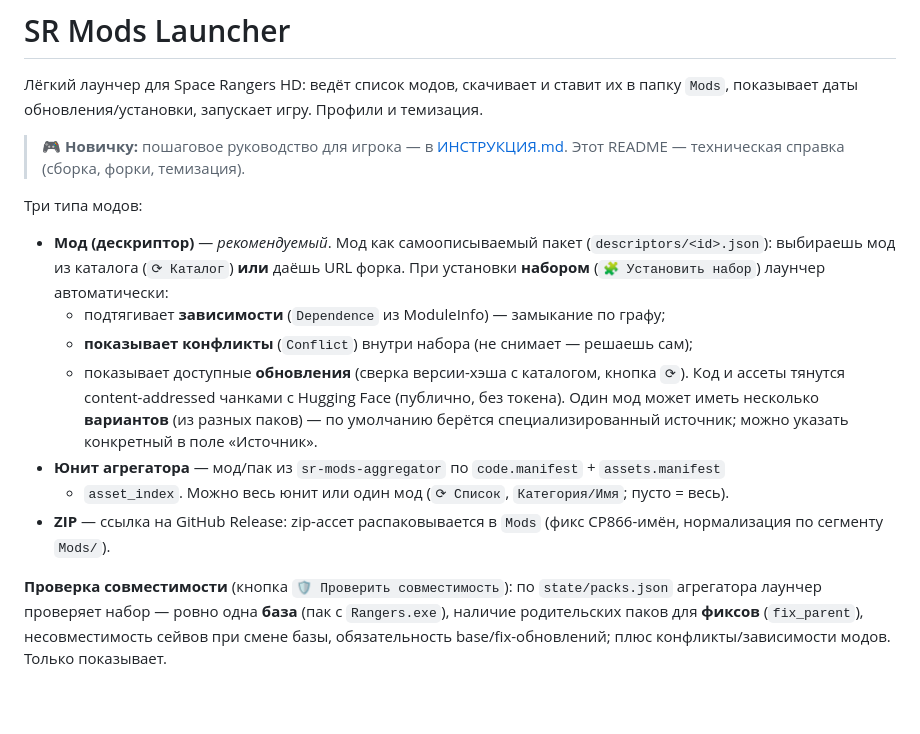
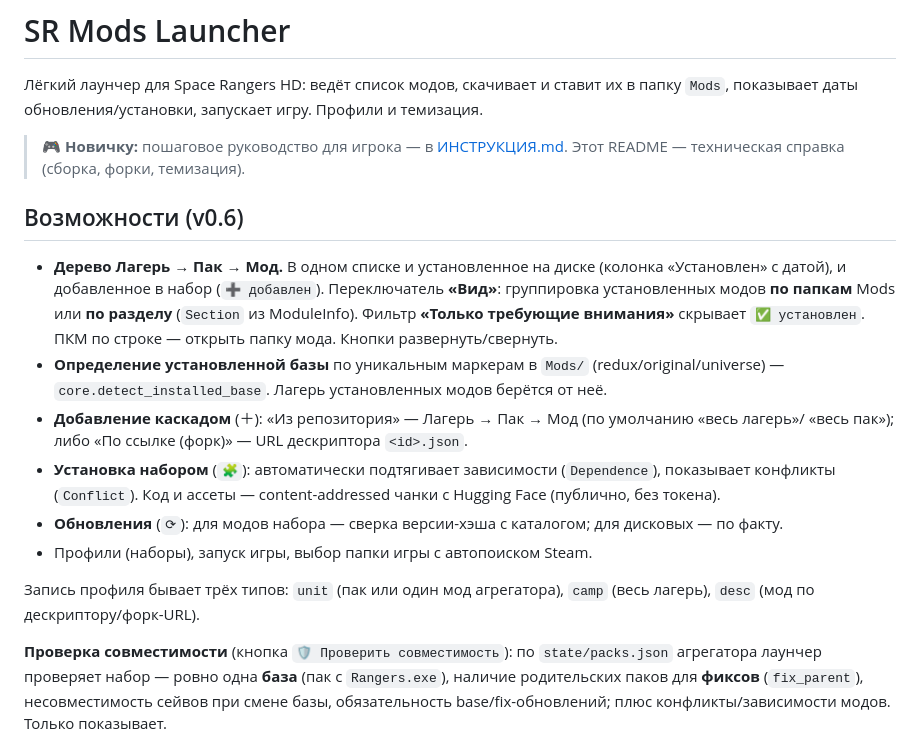
Before and after one commit to ArtYudin89/sr-mods-launcher, a Markdown page: README.md, the part around the change. Rendered like a GitHub page; blank space fills up the shorter version.

Commit message:
Док под v0.6.0: ИНСТРУКЦИЯ.md (дерево, виды, фильтр, каскад добавления, совместимость, запуск) + README (актуальный блок возможностей)
Co-Authored-By: Claude Opus 4.8 <noreply@anthropic.com>

```diff
--- a/README.md
+++ b/README.md
@@ -6,21 +6,23 @@
 > 🎮 **Новичку:** пошаговое руководство для игрока — в [ИНСТРУКЦИЯ.md](ИНСТРУКЦИЯ.md).
 > Этот README — техническая справка (сборка, форки, темизация).
 
-Три типа модов:
+## Возможности (v0.6)
 
-- **Мод (дескриптор)** — *рекомендуемый*. Мод как самоописываемый пакет (`descriptors/<id>.json`):
-  выбираешь мод из каталога (`⟳ Каталог`) **или** даёшь URL форка. При установки **набором**
-  (`🧩 Установить набор`) лаунчер автоматически:
-  - подтягивает **зависимости** (`Dependence` из ModuleInfo) — замыкание по графу;
-  - **показывает конфликты** (`Conflict`) внутри набора (не снимает — решаешь сам);
-  - показывает доступные **обновления** (сверка версии-хэша с каталогом, кнопка `⟳`).
-  Код и ассеты тянутся content-addressed чанками с Hugging Face (публично, без токена).
-  Один мод может иметь несколько **вариантов** (из разных паков) — по умолчанию берётся
-  специализированный источник; можно указать конкретный в поле «Источник».
-- **Юнит агрегатора** — мод/пак из `sr-mods-aggregator` по `code.manifest` + `assets.manifest`
-  + `asset_index`. Можно весь юнит или один мод (`⟳ Список`, `Категория/Имя`; пусто = весь).
-- **ZIP** — ссылка на GitHub Release: zip-ассет распаковывается в `Mods` (фикс CP866-имён,
-  нормализация по сегменту `Mods/`).
+- **Дерево Лагерь → Пак → Мод.** В одном списке и установленное на диске (колонка «Установлен» с
+  датой), и добавленное в набор (`➕ добавлен`). Переключатель **«Вид»**: группировка установленных
+  модов **по папкам** Mods или **по разделу** (`Section` из ModuleInfo). Фильтр **«Только требующие
+  внимания»** скрывает `✅ установлен`. ПКМ по строке — открыть папку мода. Кнопки развернуть/свернуть.
+- **Определение установленной базы** по уникальным маркерам в `Mods/` (redux/original/universe) —
+  `core.detect_installed_base`. Лагерь установленных модов берётся от неё.
+- **Добавление каскадом** (＋): «Из репозитория» — Лагерь → Пак → Мод (по умолчанию «весь лагерь»/
+  «весь пак»); либо «По ссылке (форк)» — URL дескриптора `<id>.json`.
+- **Установка набором** (`🧩`): автоматически подтягивает зависимости (`Dependence`), показывает
+  конфликты (`Conflict`). Код и ассеты — content-addressed чанки с Hugging Face (публично, без токена).
+- **Обновления** (`⟳`): для модов набора — сверка версии-хэша с каталогом; для дисковых — по факту.
+- Профили (наборы), запуск игры, выбор папки игры с автопоиском Steam.
+
+Запись профиля бывает трёх типов: `unit` (пак или один мод агрегатора), `camp` (весь лагерь),
+`desc` (мод по дескриптору/форк-URL).
 
 **Проверка совместимости** (кнопка `🛡 Проверить совместимость`): по `state/packs.json`
 агрегатора лаунчер проверяет набор — ровно одна **база** (пак с `Rangers.exe`), наличие
```
Also changed, not shown: ИНСТРУКЦИЯ.md (+74 -94 lines).
